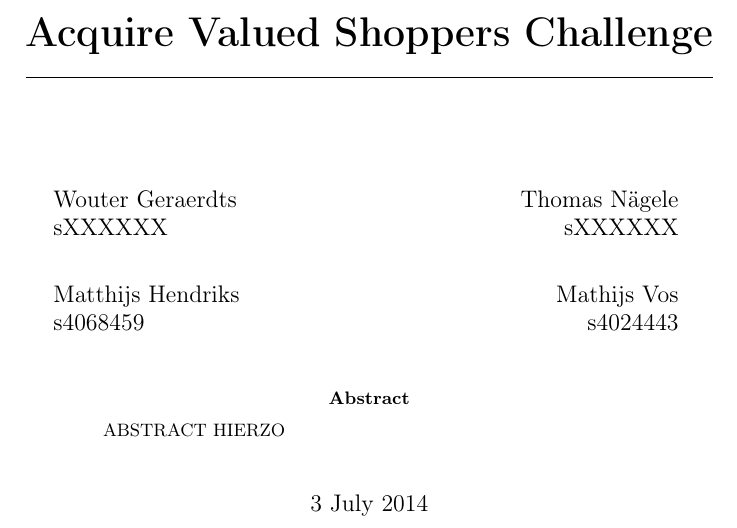
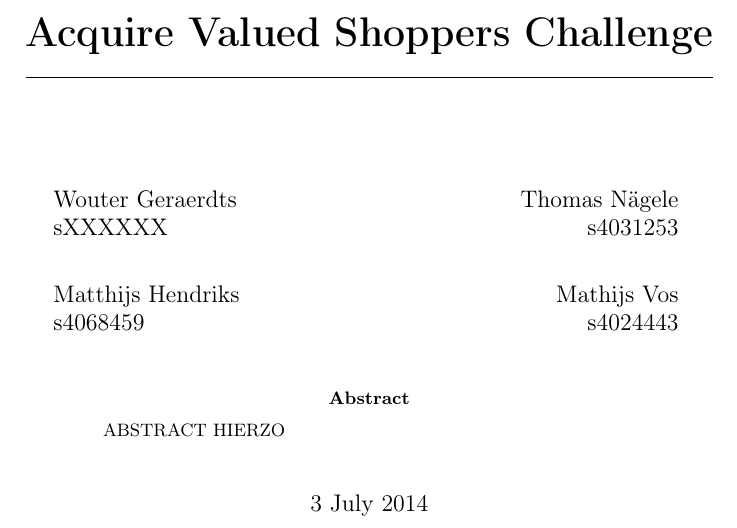
Before and after one commit to Wassasin/shopper-hivemind, a LaTeX paper (report/report.tex): part of page 1 of 2, cut so that both start at the same text. Compiled offline with pdfLaTeX.

Commit message:
Fixed my own student number.

```diff
--- a/report/report.tex
+++ b/report/report.tex
@@ -34,7 +34,7 @@
 	\begin{minipage}[t]{0.45\textwidth}
 	\begin{flushright} \large
 	Thomas N\"agele\\
-	sXXXXXX\\[0.7cm]
+	s4031253\\[0.7cm]
 	Mathijs Vos\\
 	s4024443\\[0.7cm]
 	\end{flushright}
```
